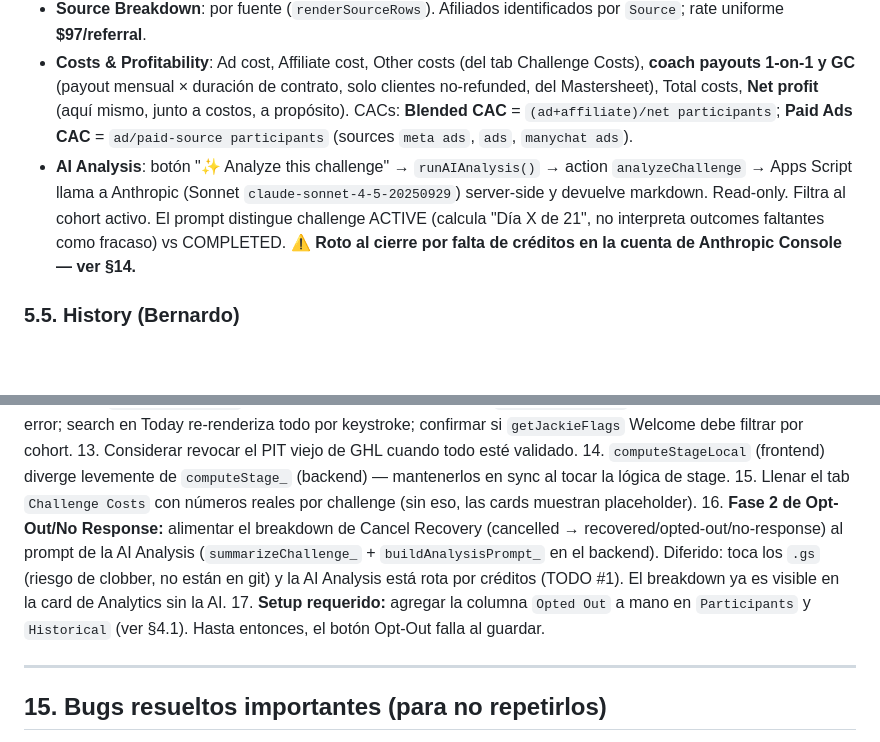
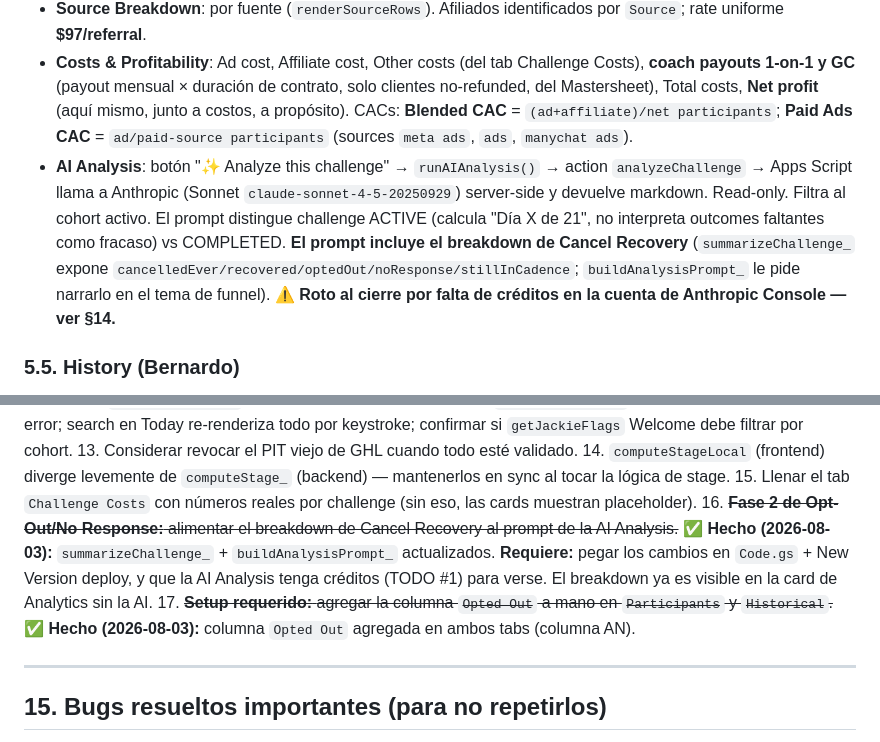
Before and after one commit to F4LA/21dc-dashboard, a Markdown page: DASHBOARD-SYSTEM.md, 2 parts joined by grey strips. GitHub-like rendering; blank space fills up the shorter version.

```diff
--- a/DASHBOARD-SYSTEM.md
+++ b/DASHBOARD-SYSTEM.md
@@ -219,7 +219,7 @@ Router: `setView(view)`. `'queue'` y `'onboarding'` redirigen a `'today'`. Arran
 - **Revenue**: challenge-net + montos 1-on-1 y GC (del **Mastersheet**). Filas rojas de refunds por producto ("1-on-1 refunds · N", "GC refunds · N") que restan.
 - **Source Breakdown**: por fuente (`renderSourceRows`). Afiliados identificados por `Source`; rate uniforme **$97/referral**.
 - **Costs & Profitability**: Ad cost, Affiliate cost, Other costs (del tab Challenge Costs), **coach payouts 1-on-1 y GC** (payout mensual × duración de contrato, solo clientes no-refunded, del Mastersheet), Total costs, **Net profit** (aquí mismo, junto a costos, a propósito). CACs: **Blended CAC** = `(ad+affiliate)/net participants`; **Paid Ads CAC** = `ad/paid-source participants` (sources `meta ads`, `ads`, `manychat ads`).
-- **AI Analysis**: botón "✨ Analyze this challenge" → `runAIAnalysis()` → action `analyzeChallenge` → Apps Script llama a Anthropic (Sonnet `claude-sonnet-4-5-20250929`) server-side y devuelve markdown. Read-only. Filtra al cohort activo. El prompt distingue challenge ACTIVE (calcula "Día X de 21", no interpreta outcomes faltantes como fracaso) vs COMPLETED. **⚠ Roto al cierre por falta de créditos en la cuenta de Anthropic Console — ver §14.**
+- **AI Analysis**: botón "✨ Analyze this challenge" → `runAIAnalysis()` → action `analyzeChallenge` → Apps Script llama a Anthropic (Sonnet `claude-sonnet-4-5-20250929`) server-side y devuelve markdown. Read-only. Filtra al cohort activo. El prompt distingue challenge ACTIVE (calcula "Día X de 21", no interpreta outcomes faltantes como fracaso) vs COMPLETED. **El prompt incluye el breakdown de Cancel Recovery** (`summarizeChallenge_` expone `cancelledEver/recovered/optedOut/noResponse/stillInCadence`; `buildAnalysisPrompt_` le pide narrarlo en el tema de funnel). **⚠ Roto al cierre por falta de créditos en la cuenta de Anthropic Console — ver §14.**
 
 ### 5.5. History (Bernardo)
 
@@ -434,8 +434,8 @@ Ver §10.4. El intake form ya **no** se llena en Everfit — ahora es un **Googl
 13. Considerar revocar el PIT viejo de GHL cuando todo esté validado.
 14. `computeStageLocal` (frontend) diverge levemente de `computeStage_` (backend) — mantenerlos en sync al tocar la lógica de stage.
 15. Llenar el tab `Challenge Costs` con números reales por challenge (sin eso, las cards muestran placeholder).
-16. **Fase 2 de Opt-Out/No Response:** alimentar el breakdown de Cancel Recovery (cancelled → recovered/opted-out/no-response) al prompt de la AI Analysis (`summarizeChallenge_` + `buildAnalysisPrompt_` en el backend). Diferido: toca los `.gs` (riesgo de clobber, no están en git) y la AI Analysis está rota por créditos (TODO #1). El breakdown ya es visible en la card de Analytics sin la AI.
-17. **Setup requerido:** agregar la columna `Opted Out` a mano en `Participants` y `Historical` (ver §4.1). Hasta entonces, el botón Opt-Out falla al guardar.
+16. ~~**Fase 2 de Opt-Out/No Response:** alimentar el breakdown de Cancel Recovery al prompt de la AI Analysis.~~ ✅ **Hecho (2026-08-03):** `summarizeChallenge_` + `buildAnalysisPrompt_` actualizados. **Requiere:** pegar los cambios en `Code.gs` + New Version deploy, y que la AI Analysis tenga créditos (TODO #1) para verse. El breakdown ya es visible en la card de Analytics sin la AI.
+17. ~~**Setup requerido:** agregar la columna `Opted Out` a mano en `Participants` y `Historical`.~~ ✅ **Hecho (2026-08-03):** columna `Opted Out` agregada en ambos tabs (columna AN).
 
 ---
 
```
Also changed, not shown: DECISION-LOG.md (+14 -0 lines).
